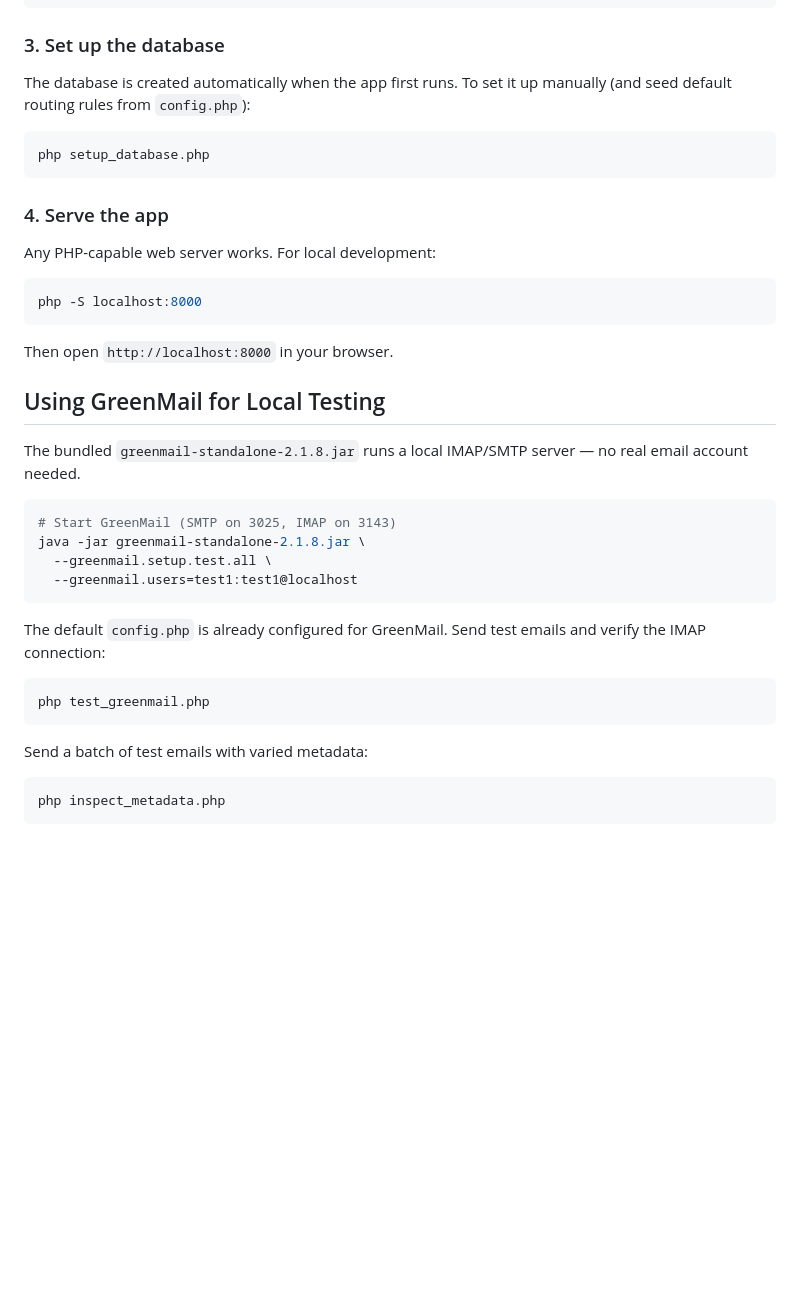
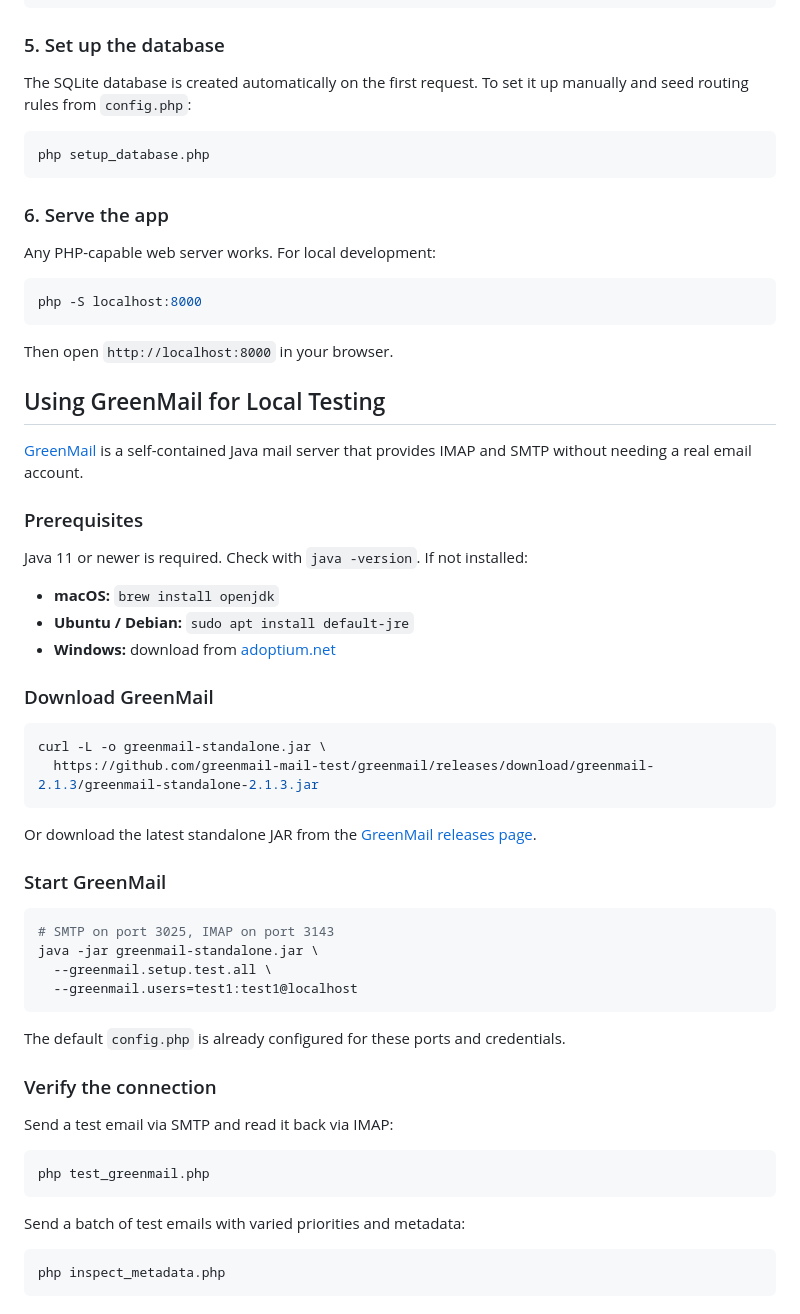
Before and after one commit to brn-cntrl/mailvistool, a Markdown page: README.md, the part around one of its changes. GitHub-like rendering; blank space fills up the shorter version.

````diff
--- a/README.md
+++ b/README.md
@@ -99,15 +143,15 @@ Edit [config.php](config.php) to point at your IMAP and SMTP server:
 ],
 ```
 
-### 3. Set up the database
+### 5. Set up the database
 
-The database is created automatically when the app first runs. To set it up manually (and seed default routing rules from `config.php`):
+The SQLite database is created automatically on the first request. To set it up manually and seed routing rules from `config.php`:
 
 ```bash
 php setup_database.php
 ```
 
-### 4. Serve the app
+### 6. Serve the app
 
 Any PHP-capable web server works. For local development:
 
@@ -119,22 +163,45 @@ Then open `http://localhost:8000` in your browser.
 
 ## Using GreenMail for Local Testing
 
-The bundled `greenmail-standalone-2.1.8.jar` runs a local IMAP/SMTP server — no real email account needed.
+[GreenMail](https://greenmail-mail-test.github.io/greenmail/) is a self-contained Java mail server that provides IMAP and SMTP without needing a real email account.
+
+### Prerequisites
+
+Java 11 or newer is required. Check with `java -version`. If not installed:
+
+- **macOS:** `brew install openjdk`
+- **Ubuntu / Debian:** `sudo apt install default-jre`
+- **Windows:** download from [adoptium.net](https://adoptium.net/)
+
+### Download GreenMail
 
 ```bash
-# Start GreenMail (SMTP on 3025, IMAP on 3143)
-java -jar greenmail-standalone-2.1.8.jar \
+curl -L -o greenmail-standalone.jar \
+  https://github.com/greenmail-mail-test/greenmail/releases/download/greenmail-2.1.3/greenmail-standalone-2.1.3.jar
+```
+
+Or download the latest standalone JAR from the [GreenMail releases page](https://github.com/greenmail-mail-test/greenmail/releases).
+
+### Start GreenMail
+
+```bash
+# SMTP on port 3025, IMAP on port 3143
+java -jar greenmail-standalone.jar \
   --greenmail.setup.test.all \
   --greenmail.users=test1:test1@localhost
 ```
 
-The default `config.php` is already configured for GreenMail. Send test emails and verify the IMAP connection:
+The default `config.php` is already configured for these ports and credentials.
+
+### Verify the connection
+
+Send a test email via SMTP and read it back via IMAP:
 
 ```bash
 php test_greenmail.php
 ```
 
-Send a batch of test emails with varied metadata:
+Send a batch of test emails with varied priorities and metadata:
 
 ```bash
 php inspect_metadata.php
````
Also changed, not shown: other parts of README.md (+55 -11 lines).
